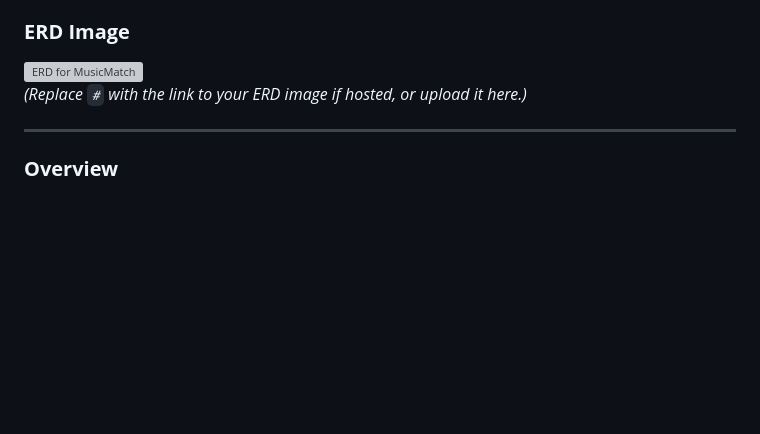
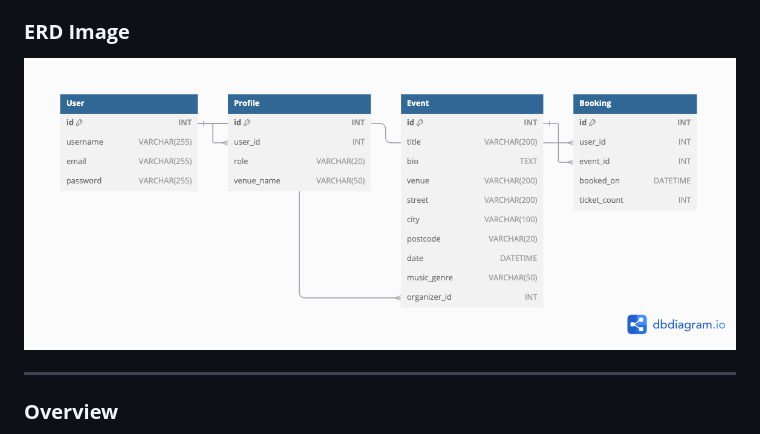
Before and after one commit to mahmudurmahid/individual-full-stack-project, a Markdown page: README.md, the part around the change. GitHub-like rendering; pictures changed too: media/ERD.png (added); blank space fills up the shorter version; grey boxes are pictures that could not be loaded.

Commit message:
added ERD

```diff
--- a/README.md
+++ b/README.md
@@ -450,8 +450,7 @@ The following describes the structure of the database and the relationships betw
 
 ### **ERD Image**
 
-![ERD for MusicMatch](#)
-_(Replace `#` with the link to your ERD image if hosted, or upload it here.)_
+![alt text](media/ERD.png)
 
 ---
 
```
